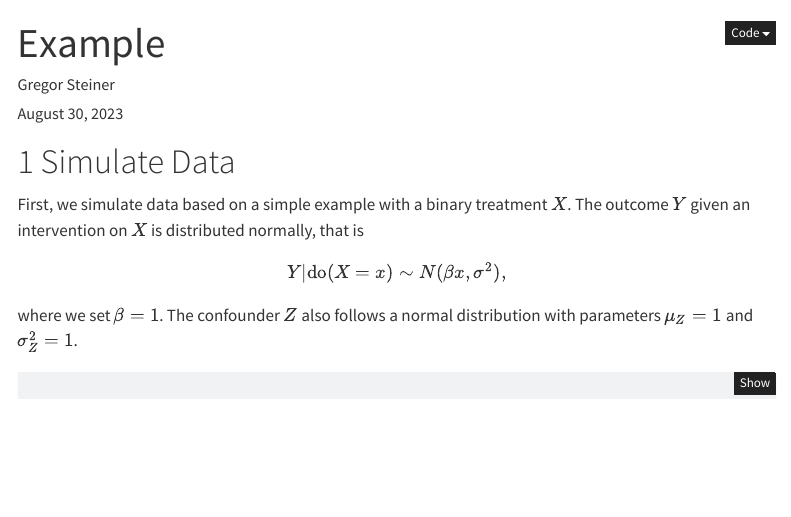
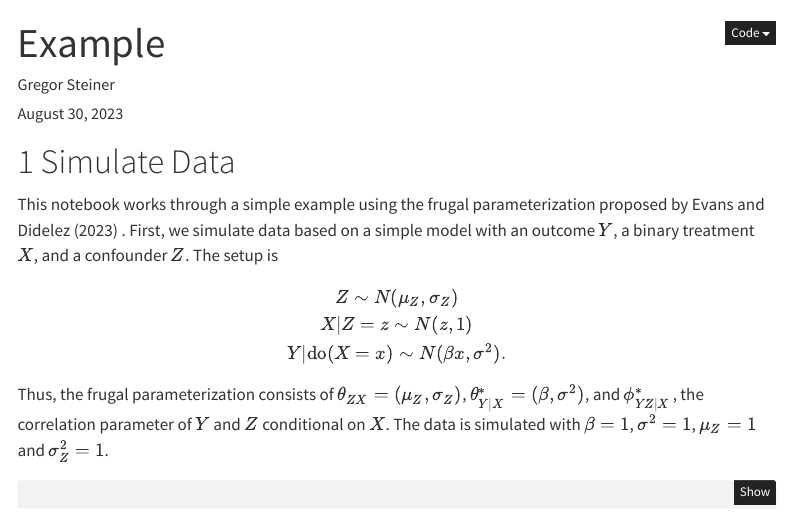
Before and after one commit to gregorsteiner/Evans_Didelez_2023, a Quarto document (Example.qmd): the page in a window 1100 px wide, from its top. Rendered offline with R 4.5, knitr and Pandoc in place of Quarto, with nearby package versions; some code elsewhere in the file could not run offline; menus at the side of the page are left out.

Commit message:
Expanded setup

````diff
--- a/Example.qmd
+++ b/Example.qmd
@@ -19,9 +19,12 @@ bibliography: references.bib
 
 # Simulate Data
 
-First, we simulate data based on a simple example with a binary treatment $X$. The outcome $Y$ given an intervention on $X$ is distributed normally, that is
-$$Y | \text{do}(X = x) \sim N(\beta x, \sigma^2),$$
-where we set $\beta = 1$. The confounder $Z$ also follows a normal distribution with parameters $\mu_Z = 1$ and $\sigma_Z^2 = 1$.
+This notebook works through a simple example using the frugal parameterization proposed by @evans_didelez_2023 . First, we simulate data based on a simple model with an outcome $Y$, a binary treatment $X$, and a confounder $Z$. The setup is
+$$ Z \sim N(\mu_Z, \sigma_Z) \\
+X | Z = z \sim N(z, 1) \\
+Y | \text{do}(X = x) \sim N(\beta x, \sigma^2).$$
+
+Thus, the frugal parameterization consists of $\theta_{ZX} = (\mu_Z, \sigma_Z)$, $\theta_{Y|X}^* = (\beta, \sigma^2)$, and $\phi_{YZ|X}^*$, the correlation parameter of $Y$ and $Z$ conditional on $X$. The data is simulated with $\beta = 1$, $\sigma^2 = 1$, $\mu_Z = 1$ and $\sigma_Z^2 = 1$.
 
 ```{r message=FALSE, warning=FALSE}
 library(causl)
````
Also changed, not shown: Example.html.
